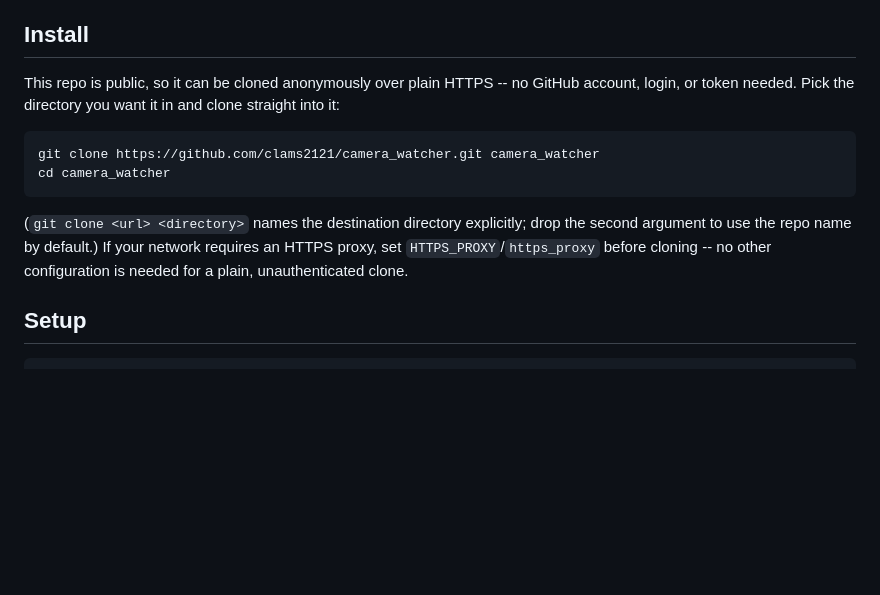
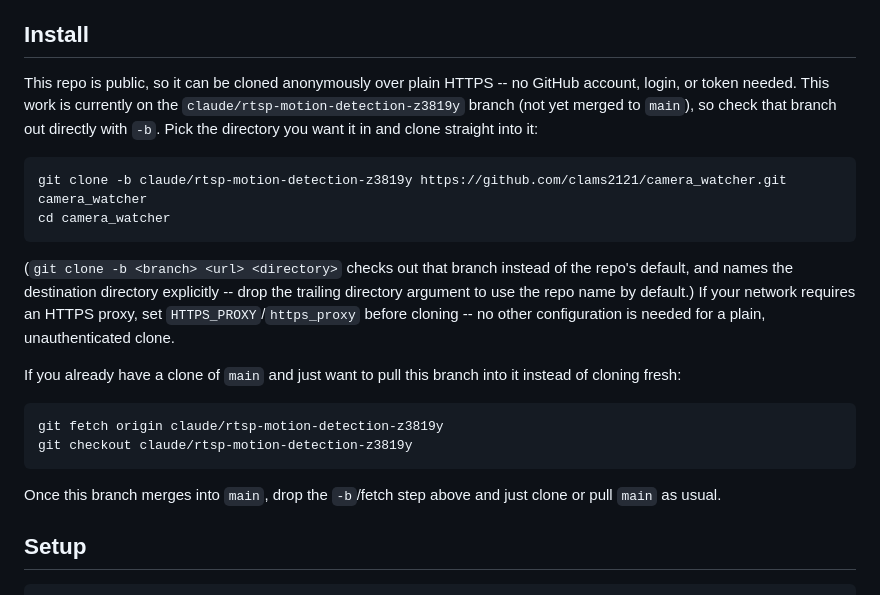
Before and after one commit to clams2121/camera_watcher, a Markdown page: README.md, the part around the change. Rendered like a GitHub page; blank space fills up the shorter version.

Commit message:
Document how to clone/pull the feature branch, not just main
This work isn't merged yet, so the install instructions now check out
claude/rtsp-motion-detection-z3819y explicitly (via git clone -b, or
git fetch + checkout for an existing clone) instead of implying main
already has it.

````diff
--- a/README.md
+++ b/README.md
@@ -30,18 +30,33 @@ of the larger project.
 ## Install
 
 This repo is public, so it can be cloned anonymously over plain HTTPS -- no
-GitHub account, login, or token needed. Pick the directory you want it in
+GitHub account, login, or token needed. This work is currently on the
+`claude/rtsp-motion-detection-z3819y` branch (not yet merged to `main`), so
+check that branch out directly with `-b`. Pick the directory you want it in
 and clone straight into it:
 
 ```bash
-git clone https://github.com/clams2121/camera_watcher.git camera_watcher
+git clone -b claude/rtsp-motion-detection-z3819y https://github.com/clams2121/camera_watcher.git camera_watcher
 cd camera_watcher
 ```
 
-(`git clone <url> <directory>` names the destination directory explicitly;
-drop the second argument to use the repo name by default.) If your network
-requires an HTTPS proxy, set `HTTPS_PROXY`/`https_proxy` before cloning --
-no other configuration is needed for a plain, unauthenticated clone.
+(`git clone -b <branch> <url> <directory>` checks out that branch instead
+of the repo's default, and names the destination directory explicitly --
+drop the trailing directory argument to use the repo name by default.) If
+your network requires an HTTPS proxy, set `HTTPS_PROXY`/`https_proxy`
+before cloning -- no other configuration is needed for a plain,
+unauthenticated clone.
+
+If you already have a clone of `main` and just want to pull this branch
+into it instead of cloning fresh:
+
+```bash
+git fetch origin claude/rtsp-motion-detection-z3819y
+git checkout claude/rtsp-motion-detection-z3819y
+```
+
+Once this branch merges into `main`, drop the `-b`/fetch step above and
+just clone or pull `main` as usual.
 
 ## Setup
 
````
